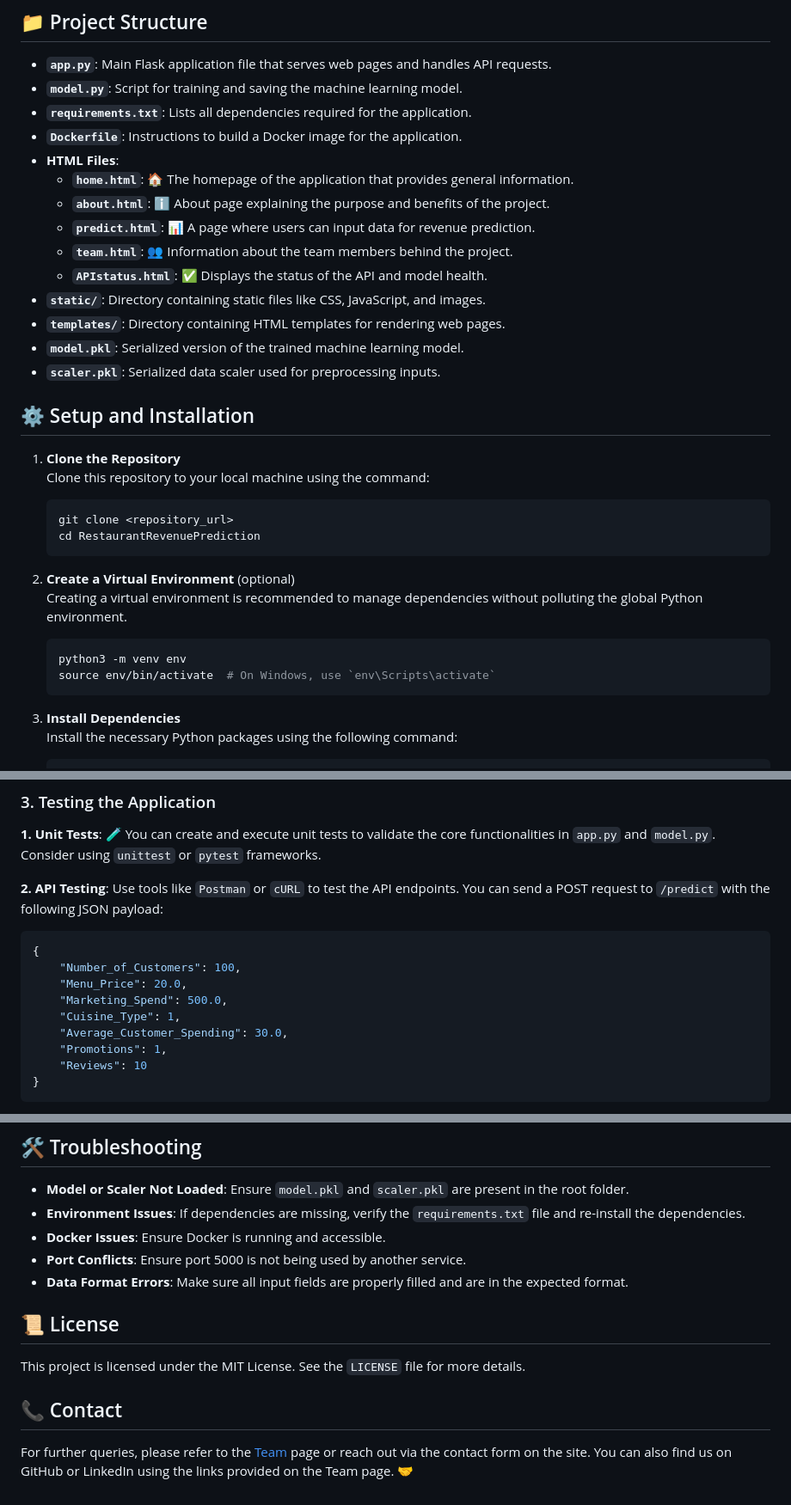
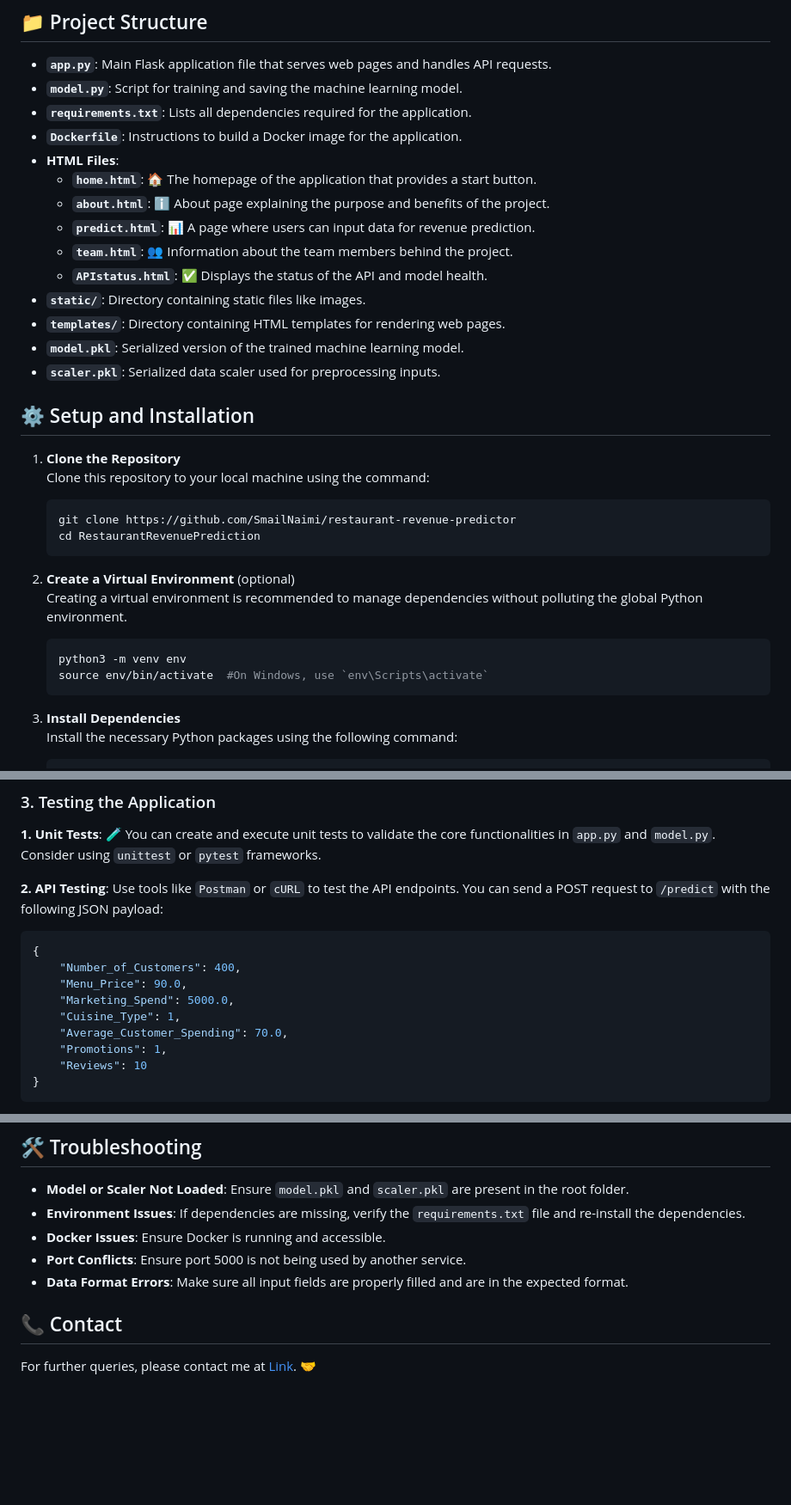
Before and after one commit to SmailNaimi/restaurant-revenue-predictor, a Markdown page: README.md, 3 parts joined by grey strips. Shown at 86% size. GitHub-like rendering; blank space fills up the shorter version.

````diff
--- a/README.md
+++ b/README.md
@@ -37,12 +37,12 @@ The Restaurant Revenue Prediction Application is designed to assist restaurant o
 - **`requirements.txt`**: Lists all dependencies required for the application.
 - **`Dockerfile`**: Instructions to build a Docker image for the application.
 - **HTML Files**:
-  - **`home.html`**: 🏠 The homepage of the application that provides general information.
+  - **`home.html`**: 🏠 The homepage of the application that provides a start button.
   - **`about.html`**: ℹ️ About page explaining the purpose and benefits of the project.
   - **`predict.html`**: 📊 A page where users can input data for revenue prediction.
   - **`team.html`**: 👥 Information about the team members behind the project.
   - **`APIstatus.html`**: ✅ Displays the status of the API and model health.
-- **`static/`**: Directory containing static files like CSS, JavaScript, and images.
+- **`static/`**: Directory containing static files like images.
 - **`templates/`**: Directory containing HTML templates for rendering web pages.
 - **`model.pkl`**: Serialized version of the trained machine learning model.
 - **`scaler.pkl`**: Serialized data scaler used for preprocessing inputs.
@@ -52,7 +52,7 @@ The Restaurant Revenue Prediction Application is designed to assist restaurant o
 1. **Clone the Repository**
    Clone this repository to your local machine using the command:
    ```bash
-   git clone <repository_url>
+   git clone https://github.com/SmailNaimi/restaurant-revenue-predictor
    cd RestaurantRevenuePrediction
    ```
 
@@ -60,7 +60,7 @@ The Restaurant Revenue Prediction Application is designed to assist restaurant o
    Creating a virtual environment is recommended to manage dependencies without polluting the global Python environment.
    ```bash
    python3 -m venv env
-   source env/bin/activate  # On Windows, use `env\Scripts\activate`
+   source env/bin/activate  #On Windows, use `env\Scripts\activate`
    ```
 
 3. **Install Dependencies**
@@ -94,11 +94,11 @@ By default, the application will be accessible at [http://127.0.0.1:5000](http:/
 **2. API Testing**: Use tools like `Postman` or `cURL` to test the API endpoints. You can send a POST request to `/predict` with the following JSON payload:
 ```json
 {
-    "Number_of_Customers": 100,
-    "Menu_Price": 20.0,
-    "Marketing_Spend": 500.0,
+    "Number_of_Customers": 400,
+    "Menu_Price": 90.0,
+    "Marketing_Spend": 5000.0,
     "Cuisine_Type": 1,
-    "Average_Customer_Spending": 30.0,
+    "Average_Customer_Spending": 70.0,
     "Promotions": 1,
     "Reviews": 10
 }
@@ -170,10 +170,7 @@ During training, the data was preprocessed to handle categorical values, and num
 - **Port Conflicts**: Ensure port 5000 is not being used by another service.
 - **Data Format Errors**: Make sure all input fields are properly filled and are in the expected format.
 
-## 📜 License
-
-This project is licensed under the MIT License. See the `LICENSE` file for more details.
 
 ## 📞 Contact
 
-For further queries, please refer to the [Team](http://localhost:5000/Team) page or reach out via the contact form on the site. You can also find us on GitHub or LinkedIn using the links provided on the Team page. 🤝
+For further queries, please contact me at [Link](https://www.linkedin.com/in/ismail-naimi-3a0a082b4/). 🤝
````
